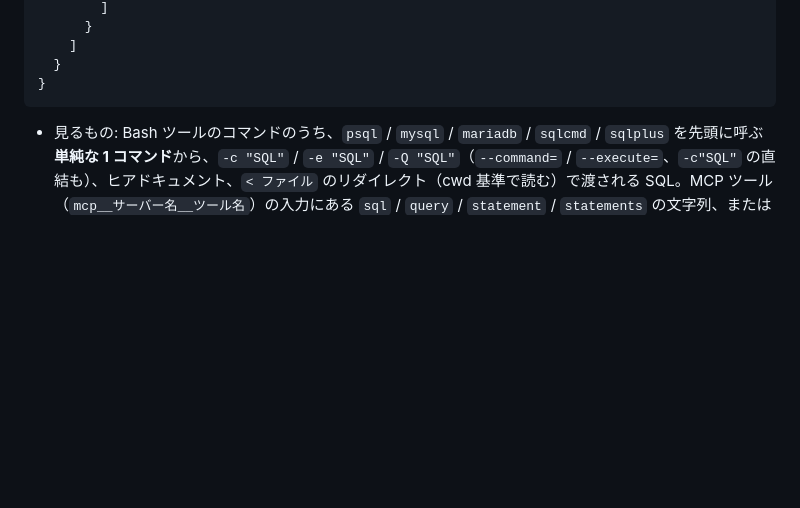
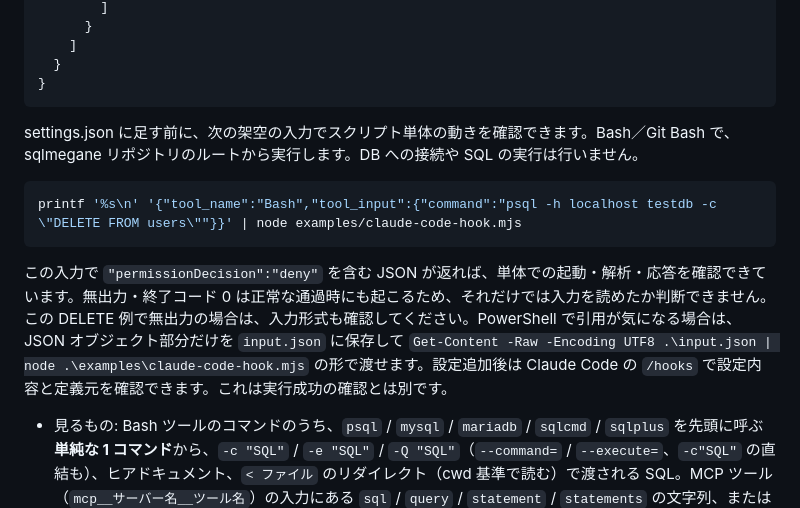
Before and after one commit to selene-nyx-ai/sqlmegane, a Markdown page: README.md, the part around the change. Rendered like a GitHub page; blank space fills up the shorter version.

Commit message:
README（ja/en）: Claude Code フック例を settings.json に入れる前に単体で動きを確かめる手順を追加。製品コード無変更
Co-Authored-By: Claude Fable 5.1 <noreply@anthropic.com>

````diff
--- a/README.md
+++ b/README.md
@@ -86,6 +86,14 @@ AI コーディングエージェントが `psql` / `mysql` や DB の MCP サ
   }
 }
 ```
+
+settings.json に足す前に、次の架空の入力でスクリプト単体の動きを確認できます。Bash／Git Bash で、sqlmegane リポジトリのルートから実行します。DB への接続や SQL の実行は行いません。
+
+```sh
+printf '%s\n' '{"tool_name":"Bash","tool_input":{"command":"psql -h localhost testdb -c \"DELETE FROM users\""}}' | node examples/claude-code-hook.mjs
+```
+
+この入力で `"permissionDecision":"deny"` を含む JSON が返れば、単体での起動・解析・応答を確認できています。無出力・終了コード 0 は正常な通過時にも起こるため、それだけでは入力を読めたか判断できません。この DELETE 例で無出力の場合は、入力形式も確認してください。PowerShell で引用が気になる場合は、JSON オブジェクト部分だけを `input.json` に保存して `Get-Content -Raw -Encoding UTF8 .\input.json | node .\examples\claude-code-hook.mjs` の形で渡せます。設定追加後は Claude Code の `/hooks` で設定内容と定義元を確認できます。これは実行成功の確認とは別です。
 
 - 見るもの: Bash ツールのコマンドのうち、`psql` / `mysql` / `mariadb` / `sqlcmd` / `sqlplus` を先頭に呼ぶ**単純な 1 コマンド**から、`-c "SQL"` / `-e "SQL"` / `-Q "SQL"`（`--command=` / `--execute=`、`-c"SQL"` の直結も）、ヒアドキュメント、`< ファイル` のリダイレクト（cwd 基準で読む）で渡される SQL。MCP ツール（`mcp__サーバー名__ツール名`）の入力にある `sql` / `query` / `statement` / `statements` の文字列、または文字列の配列
 - 判定: 閾値（既定 danger、環境変数 `SQLMEGANE_FAIL_ON` で `warning` / `info` に変更可）以上の指摘が 1 つでもあれば `permissionDecision: "deny"` を返し、指摘の内容を理由としてエージェントに戻します。DB クライアントを呼ぶコマンドなのに、このフックが対応していないシェルの形（複合コマンド `;` `&&` `|`、変数・コマンド置換 `$VAR` `$(...)`、引用符の連結、`cd` を含むもの、引用符なしヒアドキュメント内の `$`、読めない入力ファイル）で SQL を取り出せないときは `"ask"`（人が確認）。CLI が解析できなかったときも `"ask"`。複数の SQL があれば deny > ask の順で集約します。SQL が見えない呼び出し、または指摘が閾値未満で次の追加の `"ask"` 条件にも該当しない呼び出しでは、何も出力せず通常の許可フローに渡します。方言は `SQLMEGANE_DIALECT`（既定 `auto`）。理由文の言語は `SQLMEGANE_LANG`（`ja` / `en`、既定 `ja`。2026-10-23 追加）
````
Also changed, not shown: README.en.md (+8 -0 lines).
